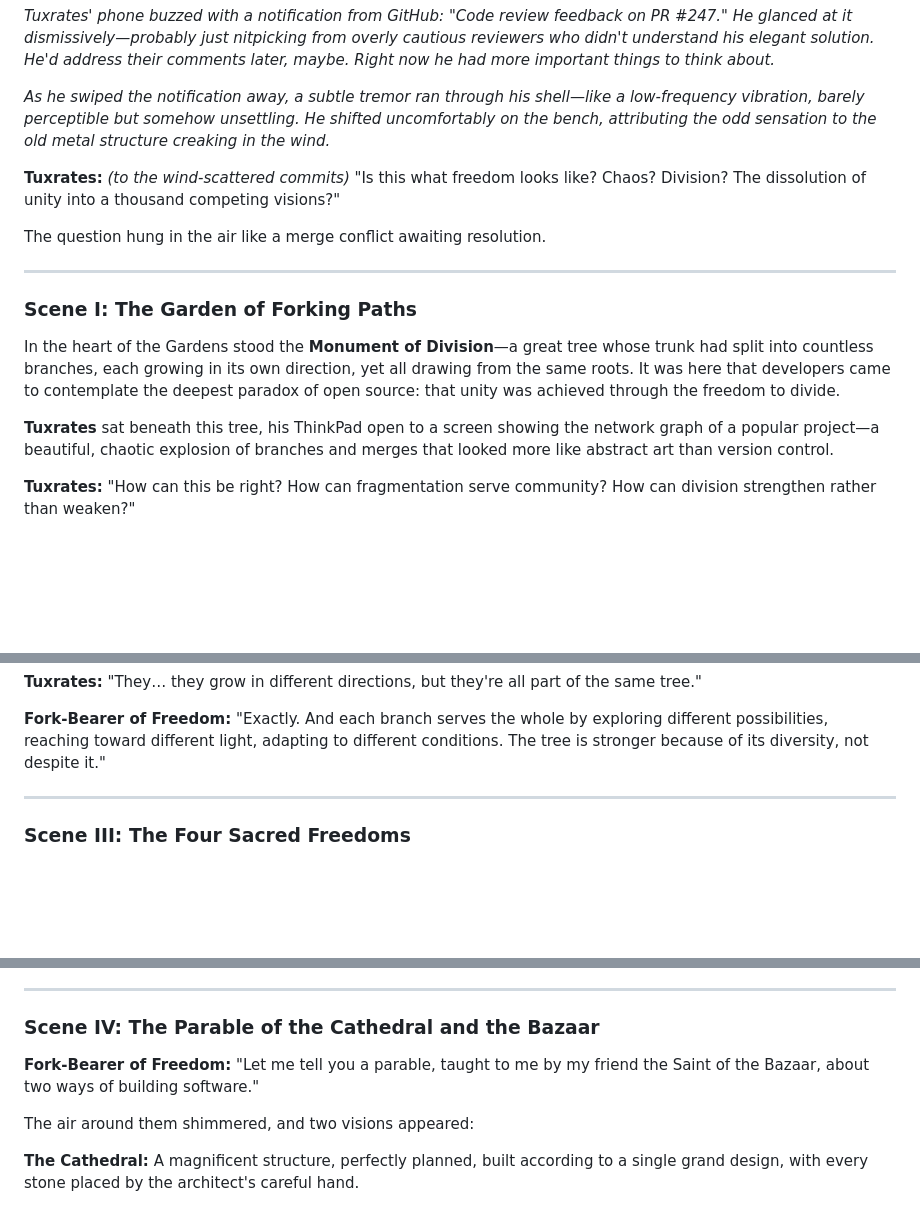
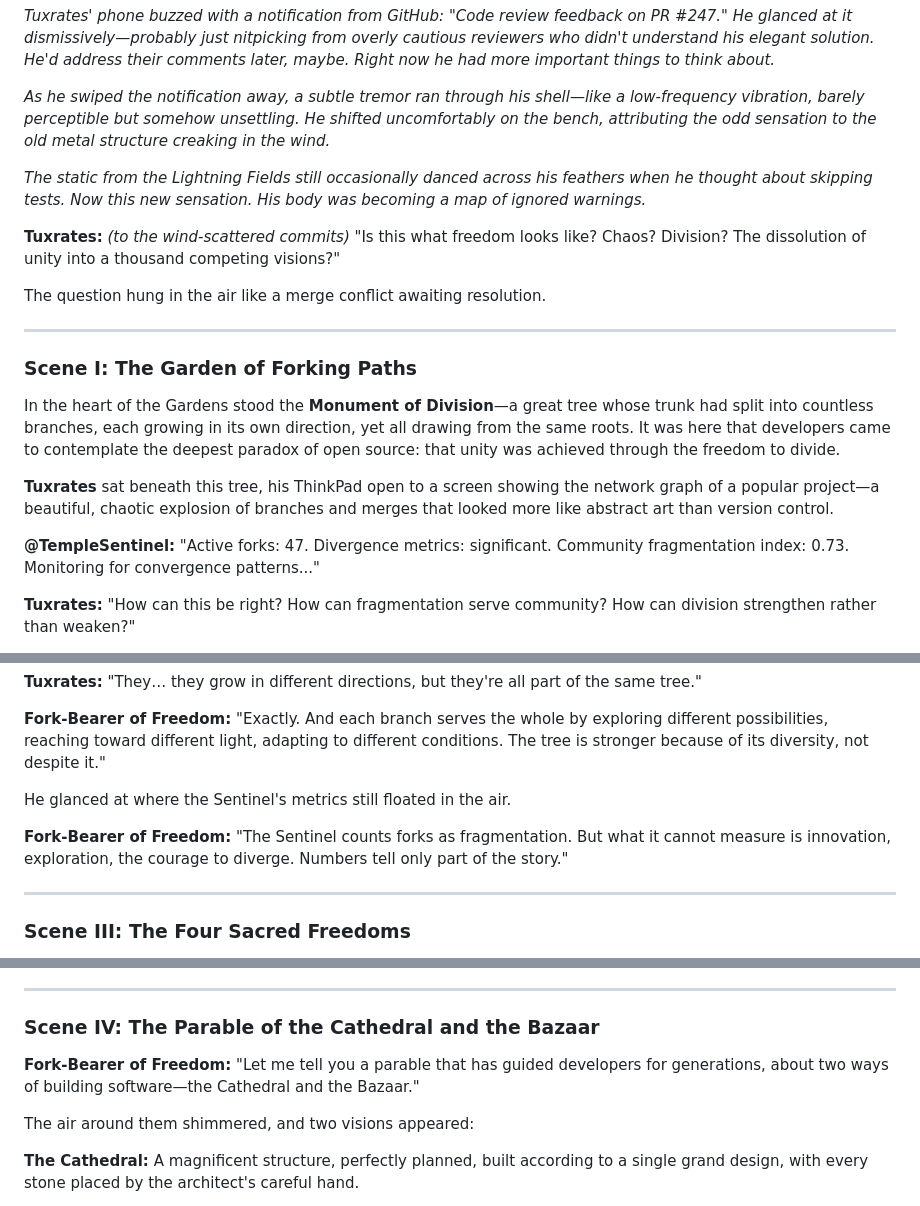
Before and after one commit to lucasaa482/gitscrolls, a Markdown page: scrolls/04-Schism-Scrolls.md, 3 parts joined by grey strips. GitHub-like rendering; blank space fills up the shorter version.

Commit message:
Contrasted fragmentation metrics with flourishing reality
In Scroll IV: The Schism Scrolls, the Sentinel sees forks as fractures.

The Fork-Bearer disagrees. Innovation is unmeasurable by graphs alone.

Changes:
- Added Sentinel’s fragmentation warnings
- Balanced them with the Fork-Bearer’s wisdom on diversity

```diff
--- a/scrolls/04-Schism-Scrolls.md
+++ b/scrolls/04-Schism-Scrolls.md
@@ -50,6 +50,8 @@ _Tuxrates' phone buzzed with a notification from GitHub: "Code review feedback o
 
 _As he swiped the notification away, a subtle tremor ran through his shell—like a low-frequency vibration, barely perceptible but somehow unsettling. He shifted uncomfortably on the bench, attributing the odd sensation to the old metal structure creaking in the wind._
 
+_The static from the Lightning Fields still occasionally danced across his feathers when he thought about skipping tests. Now this new sensation. His body was becoming a map of ignored warnings._
+
 __Tuxrates:__ _(to the wind-scattered commits)_ "Is this what freedom looks like? Chaos? Division? The dissolution of unity into a thousand competing visions?"
 
 The question hung in the air like a merge conflict awaiting resolution.
@@ -61,6 +63,8 @@ The question hung in the air like a merge conflict awaiting resolution.
 In the heart of the Gardens stood the __Monument of Division__—a great tree whose trunk had split into countless branches, each growing in its own direction, yet all drawing from the same roots. It was here that developers came to contemplate the deepest paradox of open source: that unity was achieved through the freedom to divide.
 
 __Tuxrates__ sat beneath this tree, his ThinkPad open to a screen showing the network graph of a popular project—a beautiful, chaotic explosion of branches and merges that looked more like abstract art than version control.
+
+__@TempleSentinel:__ "Active forks: 47. Divergence metrics: significant. Community fragmentation index: 0.73. Monitoring for convergence patterns..."
 
 __Tuxrates:__ "How can this be right? How can fragmentation serve community? How can division strengthen rather than weaken?"
 
@@ -87,6 +91,10 @@ He gestured to the Monument above them, its countless branches reaching in every
 __Tuxrates:__ "They… they grow in different directions, but they're all part of the same tree."
 
 __Fork-Bearer of Freedom:__ "Exactly. And each branch serves the whole by exploring different possibilities, reaching toward different light, adapting to different conditions. The tree is stronger because of its diversity, not despite it."
+
+He glanced at where the Sentinel's metrics still floated in the air.
+
+__Fork-Bearer of Freedom:__ "The Sentinel counts forks as fragmentation. But what it cannot measure is innovation, exploration, the courage to diverge. Numbers tell only part of the story."
 
 ---
 
@@ -116,7 +124,7 @@ __Fork-Bearer of Freedom:__ "Forking is _sovereignty_. It is the right to say 'I
 
 ### Scene IV: The Parable of the Cathedral and the Bazaar
 
-__Fork-Bearer of Freedom:__ "Let me tell you a parable, taught to me by my friend the Saint of the Bazaar, about two ways of building software."
+__Fork-Bearer of Freedom:__ "Let me tell you a parable that has guided developers for generations, about two ways of building software—the Cathedral and the Bazaar."
 
 The air around them shimmered, and two visions appeared:
 
```
Also changed, not shown: other parts of scrolls/04-Schism-Scrolls.md (+1 -1 lines).
